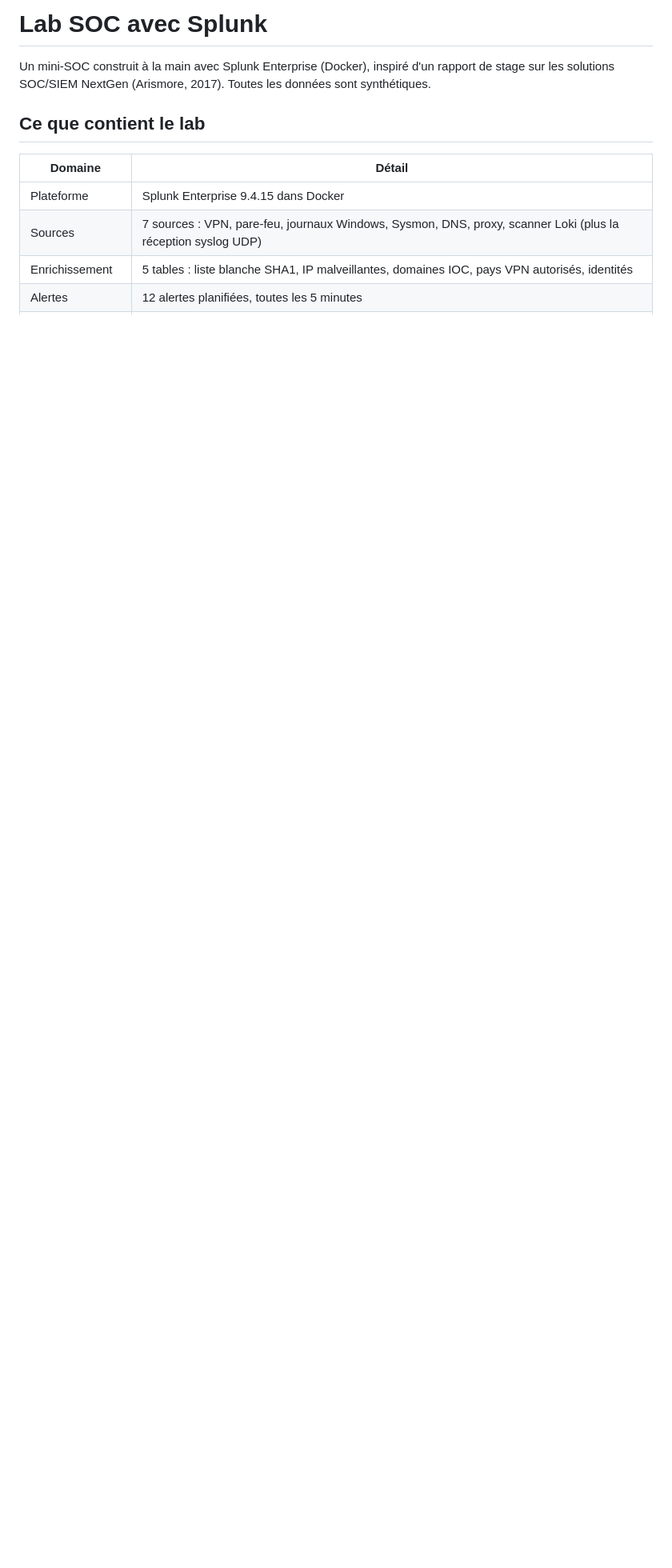
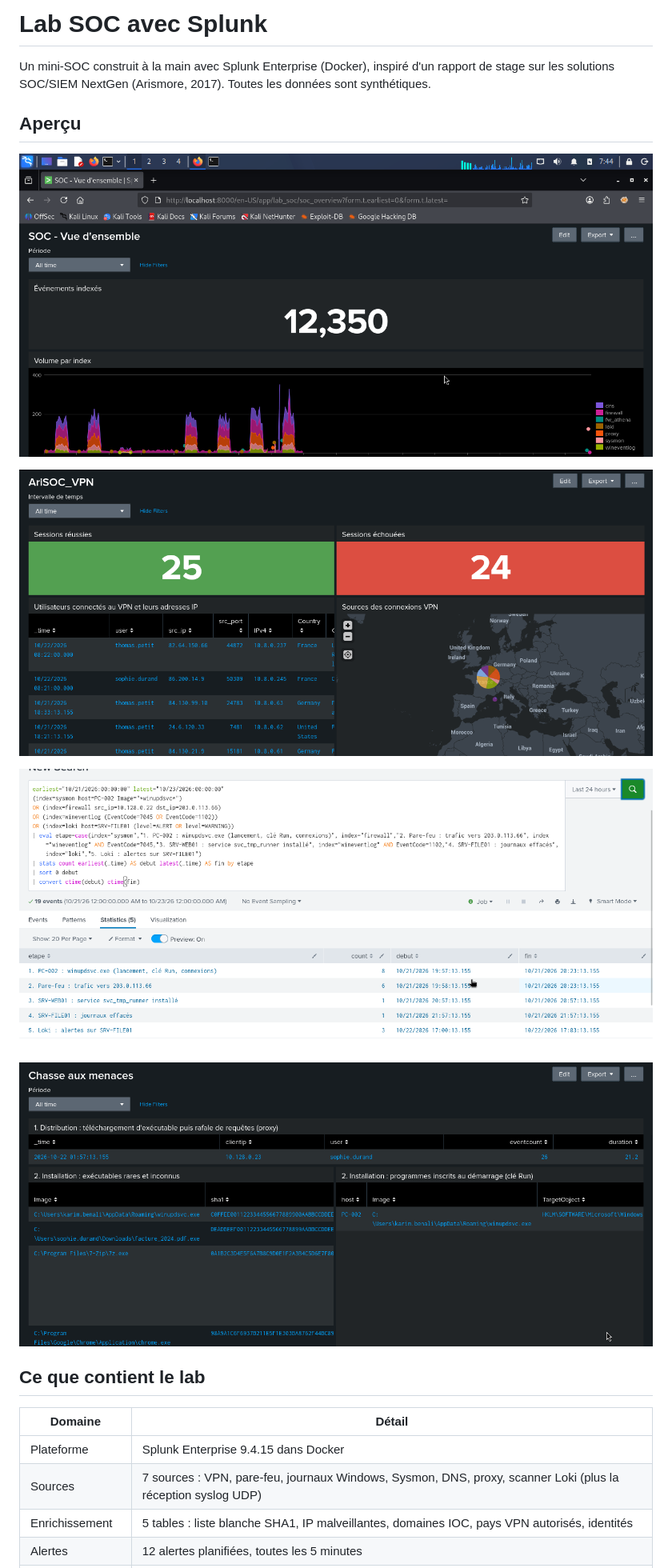
Before and after one commit to dynamx0/splunk-soc-lab, a Markdown page: README.md, the part around the change. Shown at 80% size. Drawn GitHub-style; pictures changed too: docs/images/01-vue-ensemble.png (added), docs/images/02-vpn.png (added), docs/images/03-chronologie-incident-b.png (added); blank space fills up the shorter version.

Commit message:
Ajout des captures d'écran dans le README

```diff
--- a/README.md
+++ b/README.md
@@ -1,6 +1,16 @@
 # Lab SOC avec Splunk
 
 Un mini-SOC construit à la main avec Splunk Enterprise (Docker), inspiré d'un rapport de stage sur les solutions SOC/SIEM NextGen (Arismore, 2017). Toutes les données sont synthétiques.
+
+## Aperçu
+
+![Vue ensemble](docs/images/01-vue-ensemble.png)
+
+![Tableau de bord VPN](docs/images/02-vpn.png)
+
+![Chronologie incident](docs/images/03-chronologie-incident-b.png)
+
+![Chasse aux menaces](docs/images/04-chasse-aux-menaces.png)
 
 ## Ce que contient le lab
 
```
